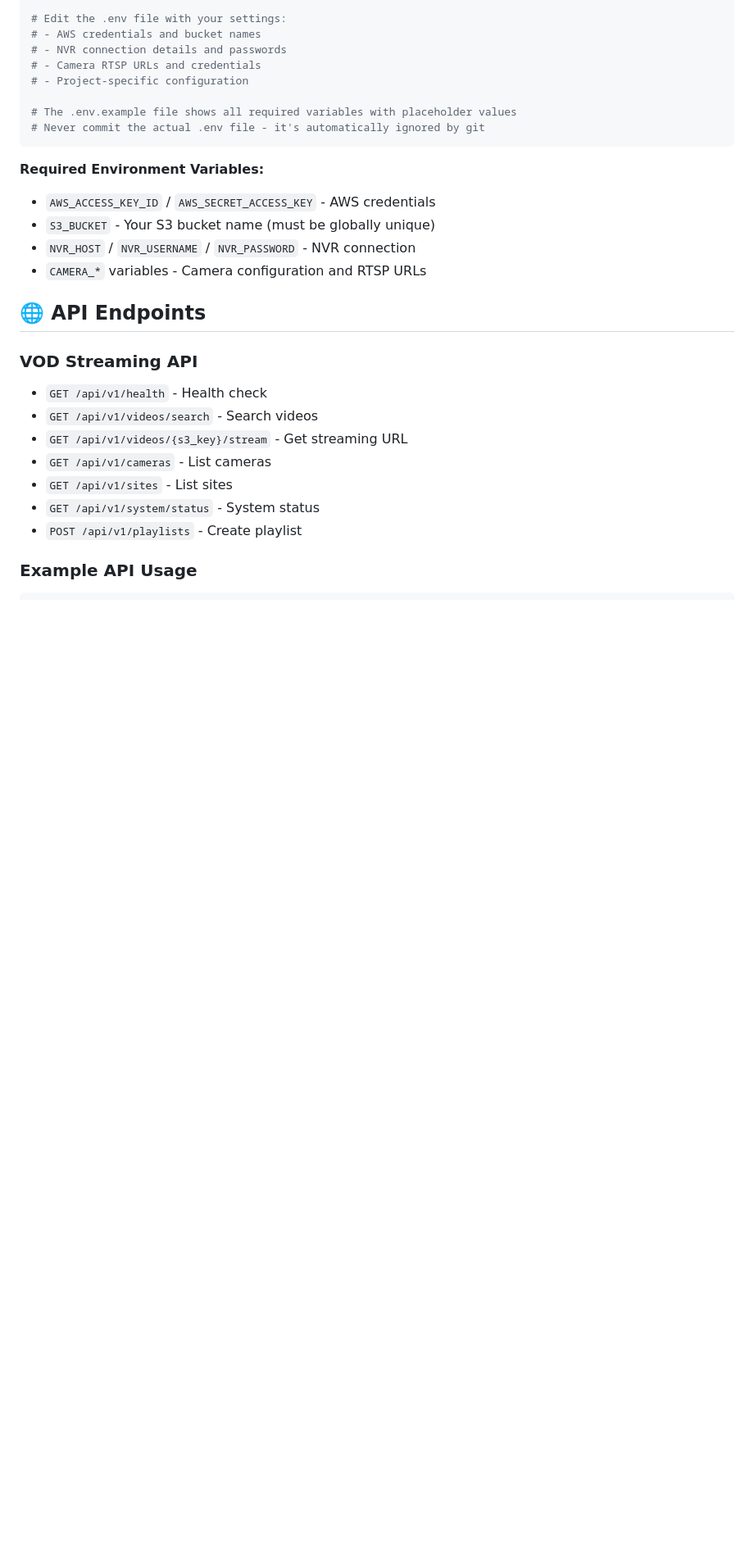
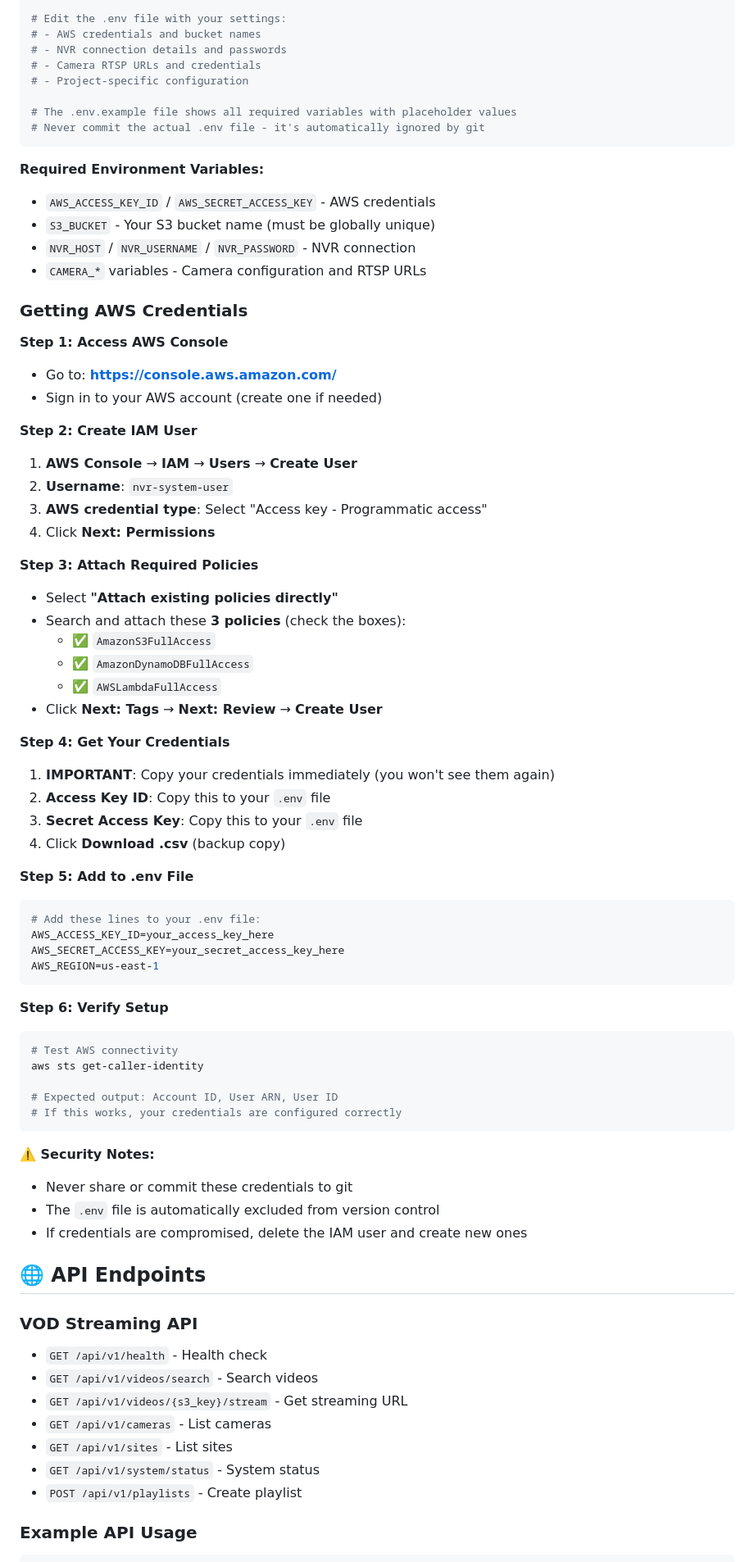
Before and after one commit to GodMephisto/AWS_NVR_Processor, a Markdown page: README.md, the part around one of its changes. Shown at 82% size. Rendered like a GitHub page; blank space fills up the shorter version.

Commit message:
Add comprehensive AWS credentials setup guide
- Added step-by-step IAM user creation instructions
- Specified exact 3 policies required: S3, DynamoDB, Lambda
- Included public AWS console link (console.aws.amazon.com)
- Added security best practices and verification steps
- Enhanced environment configuration section
- Updated security section with AWS-specific recommendations

````diff
--- a/README.md
+++ b/README.md
@@ -250,6 +252,54 @@ cp .env.example .env
 - `NVR_HOST` / `NVR_USERNAME` / `NVR_PASSWORD` - NVR connection
 - `CAMERA_*` variables - Camera configuration and RTSP URLs
 
+### Getting AWS Credentials
+
+**Step 1: Access AWS Console**
+- Go to: **https://console.aws.amazon.com/**
+- Sign in to your AWS account (create one if needed)
+
+**Step 2: Create IAM User**
+1. **AWS Console** → **IAM** → **Users** → **Create User**
+2. **Username**: `nvr-system-user`
+3. **AWS credential type**: Select "Access key - Programmatic access"
+4. Click **Next: Permissions**
+
+**Step 3: Attach Required Policies**
+- Select **"Attach existing policies directly"**
+- Search and attach these **3 policies** (check the boxes):
+  - ✅ `AmazonS3FullAccess`
+  - ✅ `AmazonDynamoDBFullAccess`
+  - ✅ `AWSLambdaFullAccess`
+- Click **Next: Tags** → **Next: Review** → **Create User**
+
+**Step 4: Get Your Credentials**
+1. **IMPORTANT**: Copy your credentials immediately (you won't see them again)
+2. **Access Key ID**: Copy this to your `.env` file
+3. **Secret Access Key**: Copy this to your `.env` file
+4. Click **Download .csv** (backup copy)
+
+**Step 5: Add to .env File**
+```bash
+# Add these lines to your .env file:
+AWS_ACCESS_KEY_ID=your_access_key_here
+AWS_SECRET_ACCESS_KEY=your_secret_access_key_here
+AWS_REGION=us-east-1
+```
+
+**Step 6: Verify Setup**
+```bash
+# Test AWS connectivity
+aws sts get-caller-identity
+
+# Expected output: Account ID, User ARN, User ID
+# If this works, your credentials are configured correctly
+```
+
+**⚠️ Security Notes:**
+- Never share or commit these credentials to git
+- The `.env` file is automatically excluded from version control
+- If credentials are compromised, delete the IAM user and create new ones
+
 ## 🌐 API Endpoints
 
 ### VOD Streaming API
````
Also changed, not shown: other parts of README.md (+16 -5 lines).
